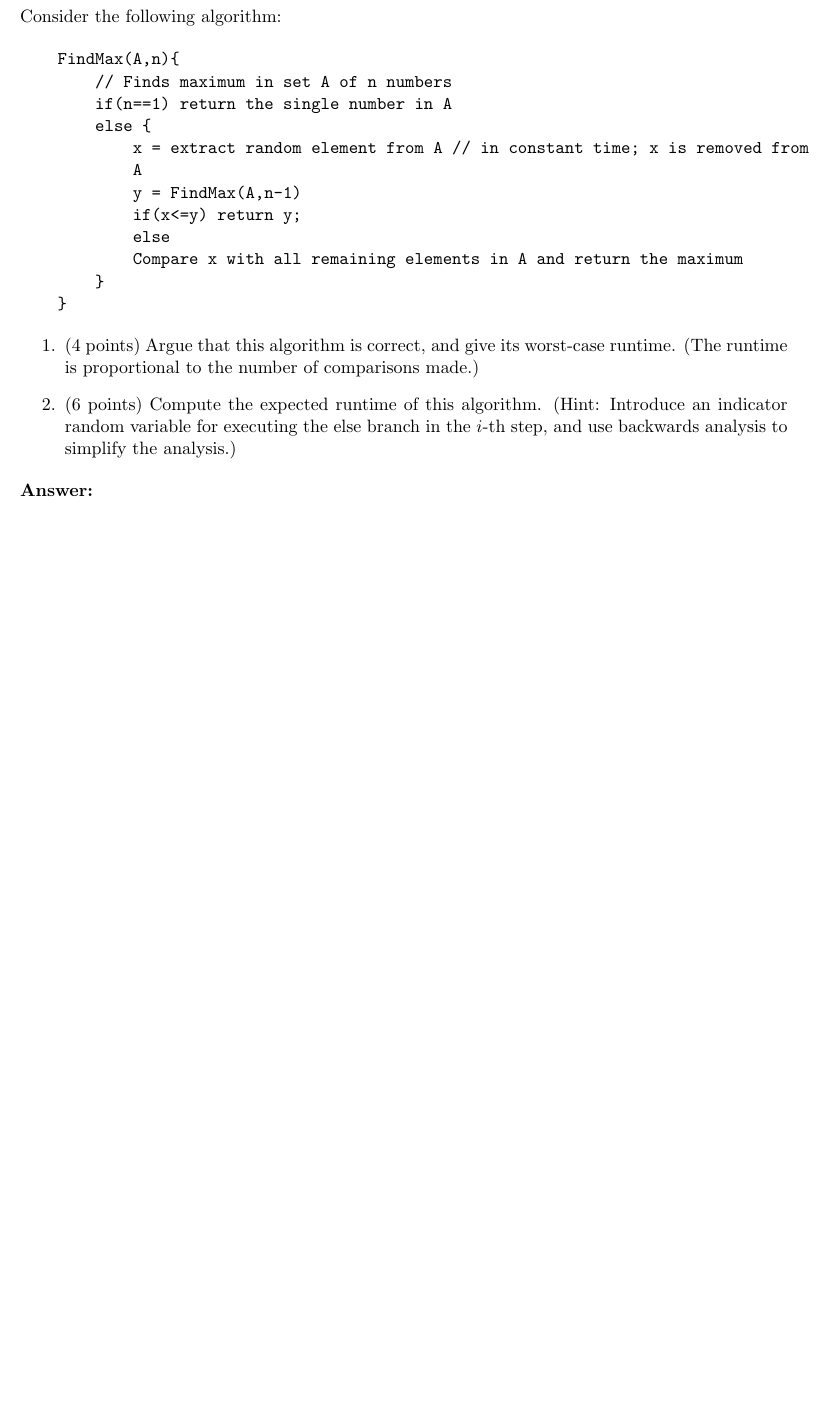
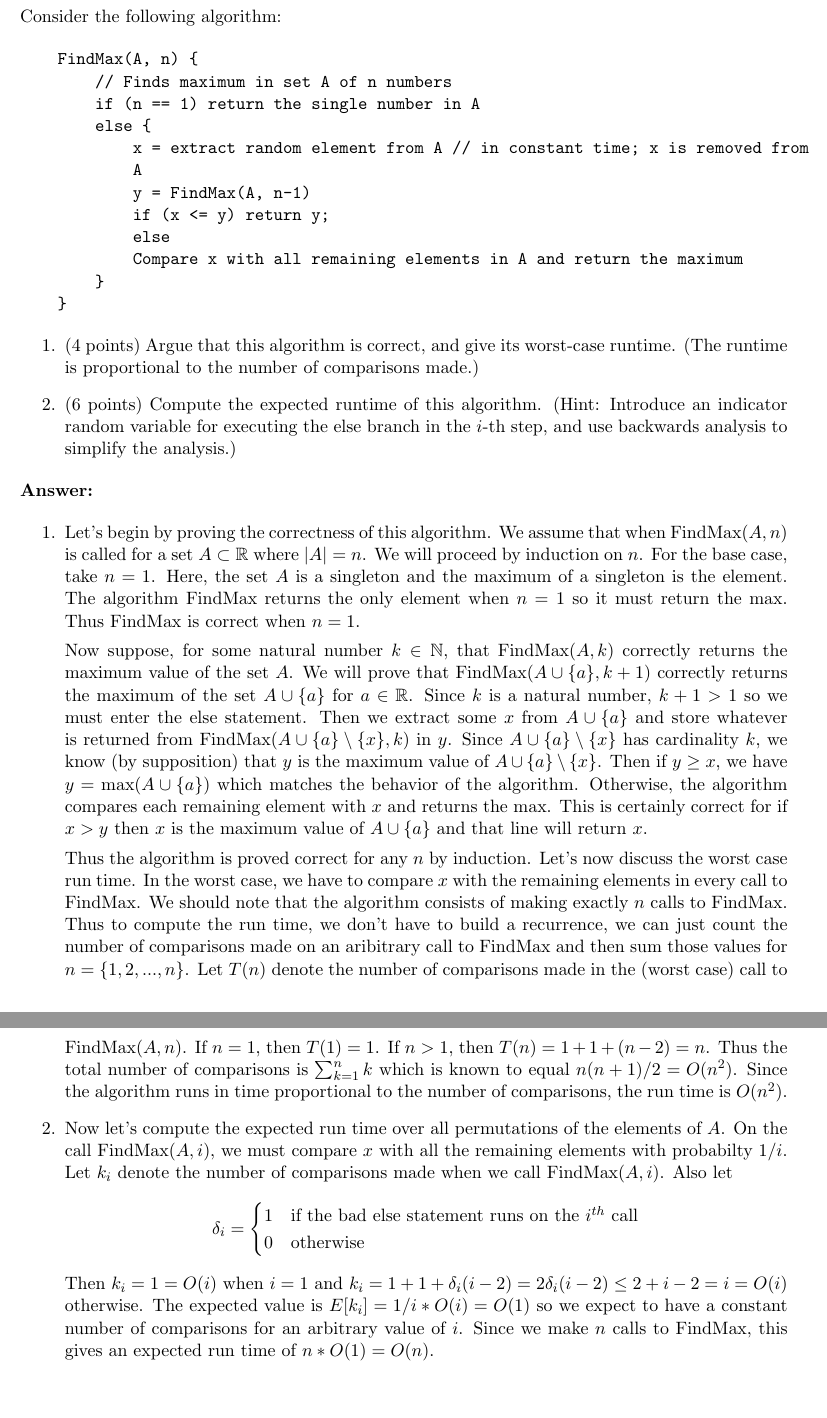
Before and after one commit to nathanstouffer/comp-geo, a LaTeX problem sheet (hw/hw3/hw3.tex): part of page 8 of 8 before the commit and two parts of pages 9 and 10 of 10 after it, the two joined at a grey line, cut so that both start at the same text, the shorter picture padded with empty space. Compiled offline with pdfLaTeX.

Commit message:
writing up probs 4 and 5 on hw 3

```diff
--- a/hw/hw3/hw3.tex
+++ b/hw/hw3/hw3.tex
@@ -191,4 +220,50 @@ Consider the following algorithm:
 \end{enumerate}
 \answer
 
+\begin{enumerate}
+
+\item Let's begin by proving the correctness of this algorithm.
+We assume that when FindMax($A, n$) is called for a set $A \subset \R$ where $|A| = n$.
+We will proceed by induction on $n$.
+For the base case, take $n = 1$.
+Here, the set $A$ is a singleton and the maximum of a singleton is the element.
+The algorithm FindMax returns the only element when $n=1$ so it must return the max.
+Thus FindMax is correct when $n=1$.
+
+Now suppose, for some natural number $k \in \mathbb{N}$, that FindMax($A, k$) correctly returns the maximum value of the set $A$.
+We will prove that FindMax($A \cup \{ a \}, k+1$) correctly returns the maximum of the set $A \cup \{ a \}$ for $a \in \R$.
+Since $k$ is a natural number, $k+1 > 1$ so we must enter the else statement.
+Then we extract some $x$ from $A \cup \{ a \}$ and store whatever is returned from FindMax($A \cup \{ a \} \setminus \{ x \}, k$) in $y$.
+Since $ A \cup \{ a \} \setminus \{ x \}$ has cardinality $k$, we know (by supposition) that $y$ is the maximum value of $A \cup \{ a \} \setminus \{ x \}$.
+Then if $y \geq x$, we have $y = \max (A \cup \{ a \})$ which matches the behavior of the algorithm.
+Otherwise, the algorithm compares each remaining element with $x$ and returns the max.
+This is certainly correct for if $x > y$ then $x$ is the maximum value of $A \cup \{ a\}$ and that line will return $x$.
+
+Thus the algorithm is proved correct for any $n$ by induction.
+Let's now discuss the worst case run time.
+In the worst case, we have to compare $x$ with the remaining elements in every call to FindMax.
+We should note that the algorithm consists of making exactly $n$ calls to FindMax.
+Thus to compute the run time, we don't have to build a recurrence, we can just count the number of comparisons made on an aribitrary call to FindMax and then sum those values for $n= \{ 1, 2, ..., n \}$.
+Let $T(n)$ denote the number of comparisons made in the (worst case) call to FindMax($A, n$).
+If $n = 1$, then $T(1) = 1$.
+If $n > 1$, then $T(n) = 1 + 1 + (n-2) = n$.
+Thus the total number of comparisons is $\sum _{k=1}^n k$ which is known to equal $n(n+1)/2 = O(n^2)$.
+Since the algorithm runs in time proportional to the number of comparisons, the run time is $O(n^2)$.
+
+\item Now let's compute the expected run time over all permutations of the elements of $A$.
+On the call FindMax($A, i$), we must compare $x$ with all the remaining elements with probabilty $1/i$.
+Let $k_i$ denote the number of comparisons made when we call FindMax($A, i$).
+Also let
+\[ \delta _i =
+\begin{cases}
+    1 & \text{if the bad else statement runs on the $i^{th}$ call} \\
+    0 & \text{otherwise}
+\end{cases}
+\]
+Then $k_i = 1 = O(i)$ when $i = 1$ and $k_i = 1 + 1 + \delta_i (i - 2) = 2 \delta _i (i-2) \leq 2 + i - 2 = i = O(i)$ otherwise.
+The expected value is $E[k_i] = 1/i * O(i) = O(1)$ so we expect to have a constant number of comparisons for an arbitrary value of $i$.
+Since we make $n$ calls to FindMax, this gives an expected run time of $n * O(1) = O(n)$.
+
+\end{enumerate}
+
 \end{document}
```
Also changed, not shown: hw/hw3/hw3.pdf, hw/hw3/images/dagupdates.jpg (added), hw/hw3/images/updateddag.jpg (added), hw/hw3/images/updatedtrapmap.jpg (added), hw/hw3/hw3.tex (39 more changed lines).
